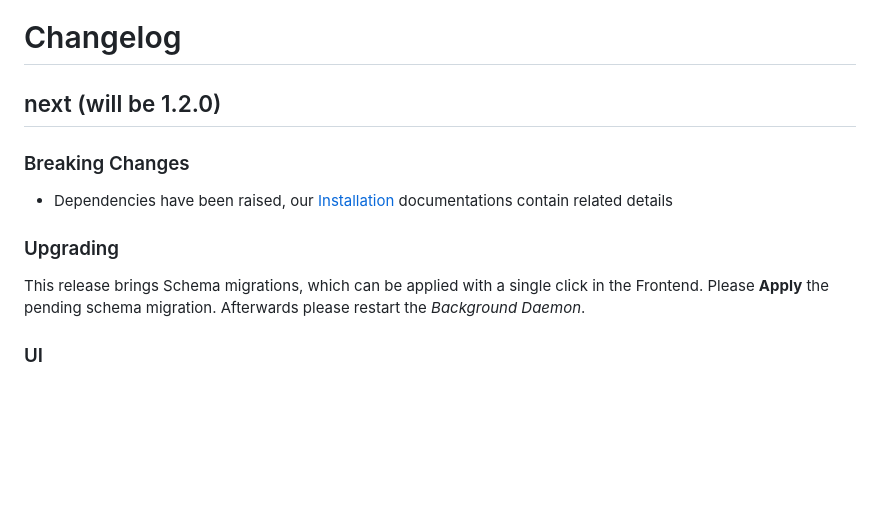
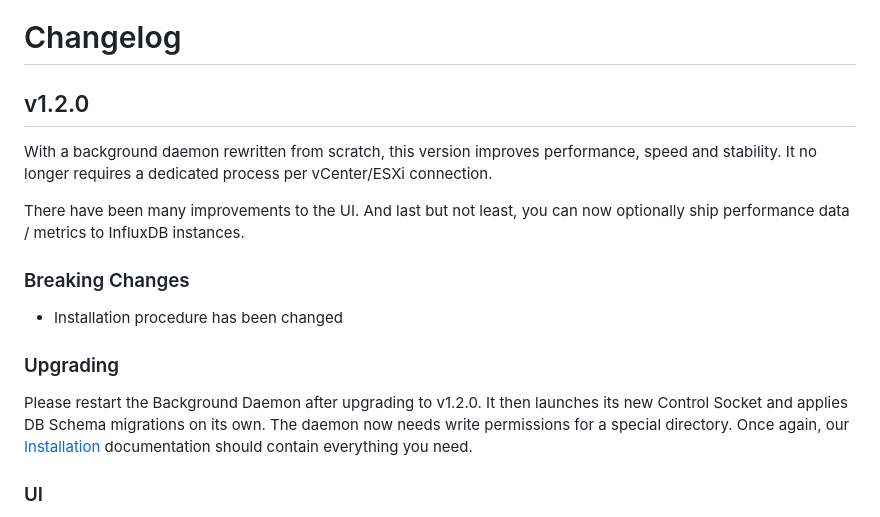
Before and after one commit to Icinga/icingaweb2-module-vspheredb, a Markdown page: doc/84-Changelog.md, the part around the change. GitHub-like rendering; blank space fills up the shorter version.

```diff
--- a/doc/84-Changelog.md
+++ b/doc/84-Changelog.md
@@ -1,17 +1,26 @@
 <a id="Changelog"></a>Changelog
 ===============================
 
-next (will be 1.2.0)
---------------------
+v1.2.0
+------
+
+With a background daemon rewritten from scratch, this version improves performance,
+speed and stability. It no longer requires a dedicated process per vCenter/ESXi
+connection.
+
+There have been many improvements to the UI. And last but not least, you can now
+optionally ship  performance data / metrics to InfluxDB instances.
 
 ### Breaking Changes
-* Dependencies have been raised, our [Installation](01-Installation.md)
-  documentations contain related details
+* Installation procedure has been changed
 
 ### Upgrading
-This release brings Schema migrations, which can be applied with a single click
-in the Frontend. Please **Apply** the pending schema migration. Afterwards please
-restart the *Background Daemon*.
+
+Please restart the Background Daemon after upgrading to v1.2.0. It then launches
+its new Control Socket and applies DB Schema migrations on its own.  The daemon
+now needs write permissions for a special directory. Once again, our
+[Installation](01-Installation.md) documentation should contain everything you
+need.
 
 ### UI
 * FIX: hide column for an experimental feature (#153)
```
Also changed, not shown: doc/01-Installation.md (+66 -108 lines), doc/screenshot/01_installation/002_configure-db.png (added), doc/screenshot/01_installation/003_choose-db.png (added), doc/screenshot/01_installation/004_wait-for-schema.png (added), 2 other files.
